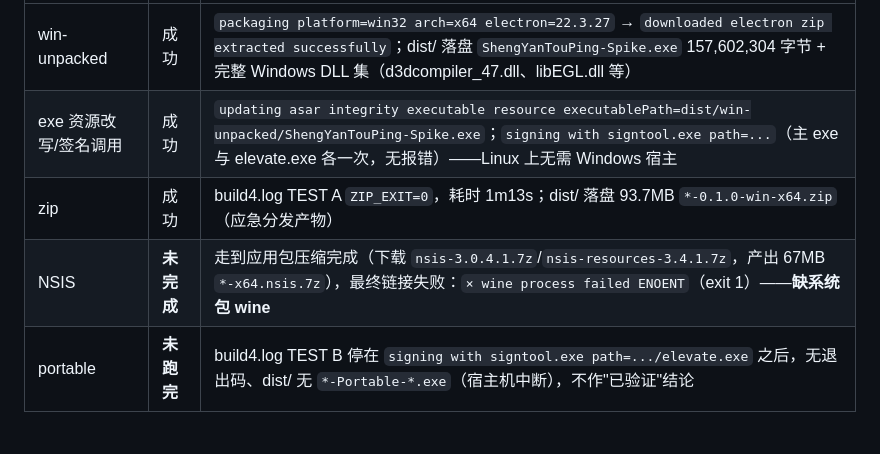
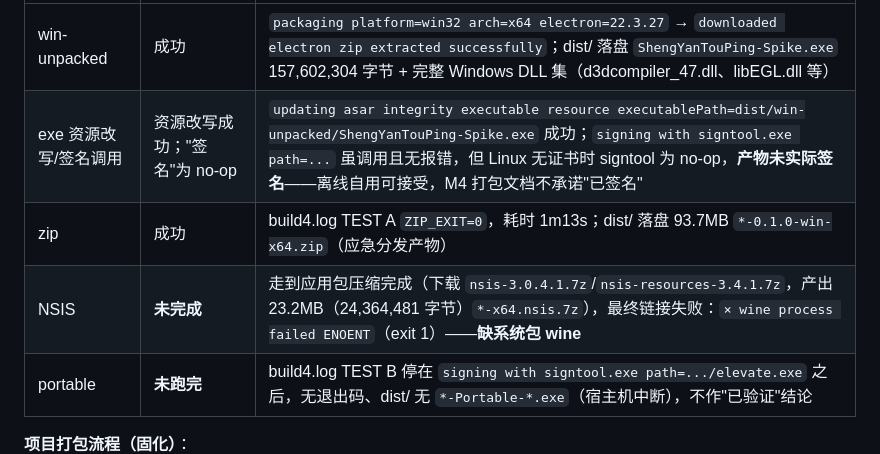
Before and after one commit to mpureagent/bible-projector, a Markdown page: docs/technical-plan.md, the part around the change. Drawn GitHub-style.

Commit message:
docs(T2-docs): §9.1 nsis.7z 67MB→23.2MB（磁盘实测 24,364,481 字节）；signtool 在 Linux 无证书时为 no-op、产物未实际签名，M4 不承诺已签名

```diff
--- a/docs/technical-plan.md
+++ b/docs/technical-plan.md
@@ -265,9 +265,9 @@ bible-projector/
 | 目标 | 结果 | 证据（build log / dist 产物） |
 |---|---|---|
 | win-unpacked | 成功 | `packaging platform=win32 arch=x64 electron=22.3.27` → `downloaded electron zip extracted successfully`；dist/ 落盘 `ShengYanTouPing-Spike.exe` 157,602,304 字节 + 完整 Windows DLL 集（d3dcompiler_47.dll、libEGL.dll 等） |
-| exe 资源改写/签名调用 | 成功 | `updating asar integrity executable resource executablePath=dist/win-unpacked/ShengYanTouPing-Spike.exe`；`signing with signtool.exe path=...`（主 exe 与 elevate.exe 各一次，无报错）——Linux 上无需 Windows 宿主 |
+| exe 资源改写/签名调用 | 资源改写成功；"签名"为 no-op | `updating asar integrity executable resource executablePath=dist/win-unpacked/ShengYanTouPing-Spike.exe` 成功；`signing with signtool.exe path=...` 虽调用且无报错，但 Linux 无证书时 signtool 为 no-op，**产物未实际签名**——离线自用可接受，M4 打包文档不承诺"已签名" |
 | zip | 成功 | build4.log TEST A `ZIP_EXIT=0`，耗时 1m13s；dist/ 落盘 93.7MB `*-0.1.0-win-x64.zip`（应急分发产物） |
-| NSIS | **未完成** | 走到应用包压缩完成（下载 `nsis-3.0.4.1.7z`/`nsis-resources-3.4.1.7z`，产出 67MB `*-x64.nsis.7z`），最终链接失败：`⨯ wine process failed ENOENT`（exit 1）——**缺系统包 wine** |
+| NSIS | **未完成** | 走到应用包压缩完成（下载 `nsis-3.0.4.1.7z`/`nsis-resources-3.4.1.7z`，产出 23.2MB（24,364,481 字节）`*-x64.nsis.7z`），最终链接失败：`⨯ wine process failed ENOENT`（exit 1）——**缺系统包 wine** |
 | portable | **未跑完** | build4.log TEST B 停在 `signing with signtool.exe path=.../elevate.exe` 之后，无退出码、dist/ 无 `*-Portable-*.exe`（宿主机中断），不作"已验证"结论 |
 
 **项目打包流程（固化）**：
```
